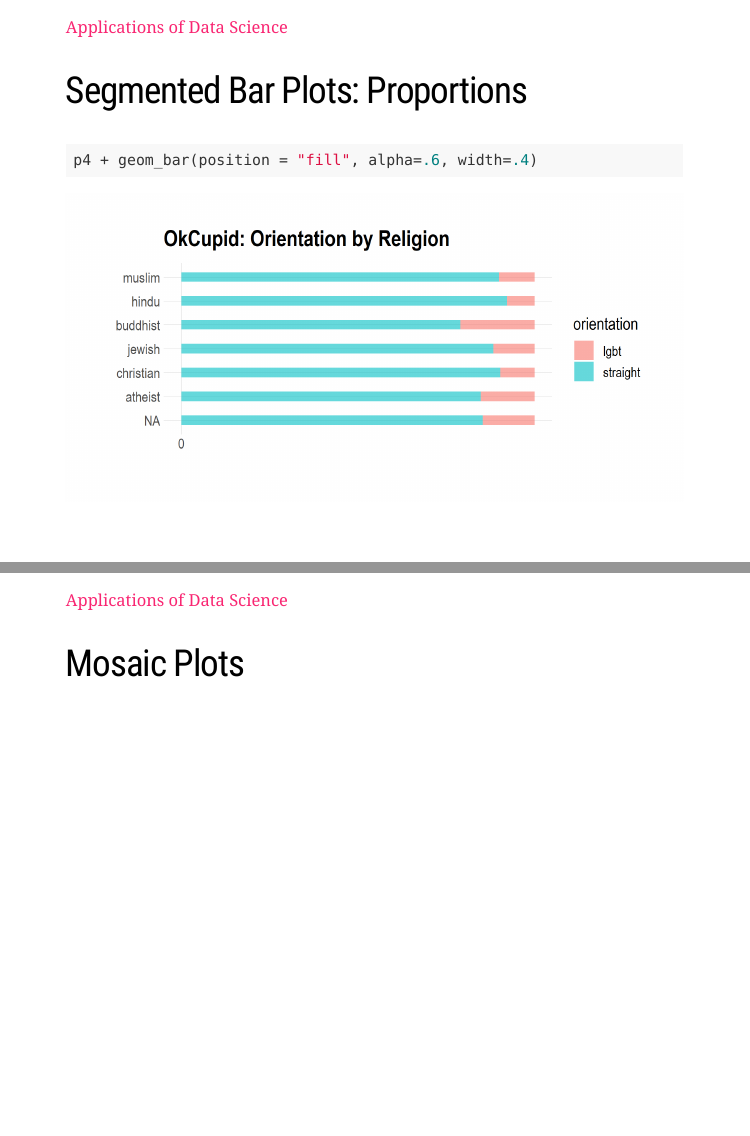
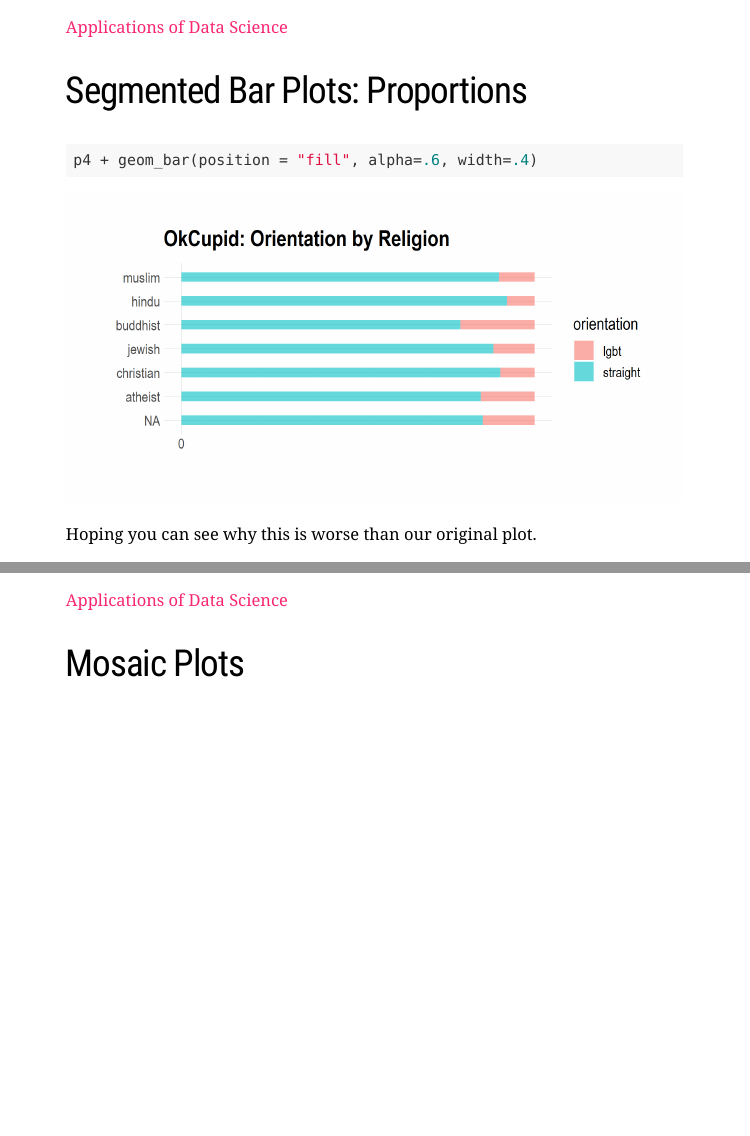
Before and after one commit to DSApps-2020/Class_Slides, an R Markdown document (u1_d04-visualizing/u1_d04-visualizing.Rmd): pages 51 and 52 of 67, joined at a grey line. The pictures show the slides in the output file u1_d04-visualizing/u1_d04-visualizing.html that the author committed with the source; the slides are laid out offline by our stand-in for remark.js, each with all of its steps uncovered, in fonts that may differ from those the slides ask for, and without slide numbers, shadows or browser add-ons; a font, style sheet, LaTeX package, included part or bibliography that could not be used is replaced or left out.

````diff
--- a/u1_d04-visualizing/u1_d04-visualizing.Rmd
+++ b/u1_d04-visualizing/u1_d04-visualizing.Rmd
@@ -624,6 +624,10 @@
 ```{r Bar-Segmented3, out.width="100%", fig.asp = 0.5}
 p4 + geom_bar(position = "fill", alpha=.6, width=.4)
 ```
+
+.font80percent[
+Hoping you can see why this is worse than our original plot.
+]
 ---
 
 ## Mosaic Plots
````
Also changed, not shown: u1_d04-visualizing/images/Boxplot1-1.png, u1_d04-visualizing/images/Ggplot3-1.png (renamed from u1_d04-visualizing/images/GGplot3-1.png), u1_d04-visualizing/images/JabbaPlot-1.png, u1_d04-visualizing/images/Swarm-1.png, u1_d04-visualizing/images/Violin-1.png, u1_d04-visualizing/u1_d04-visualizing.html.
